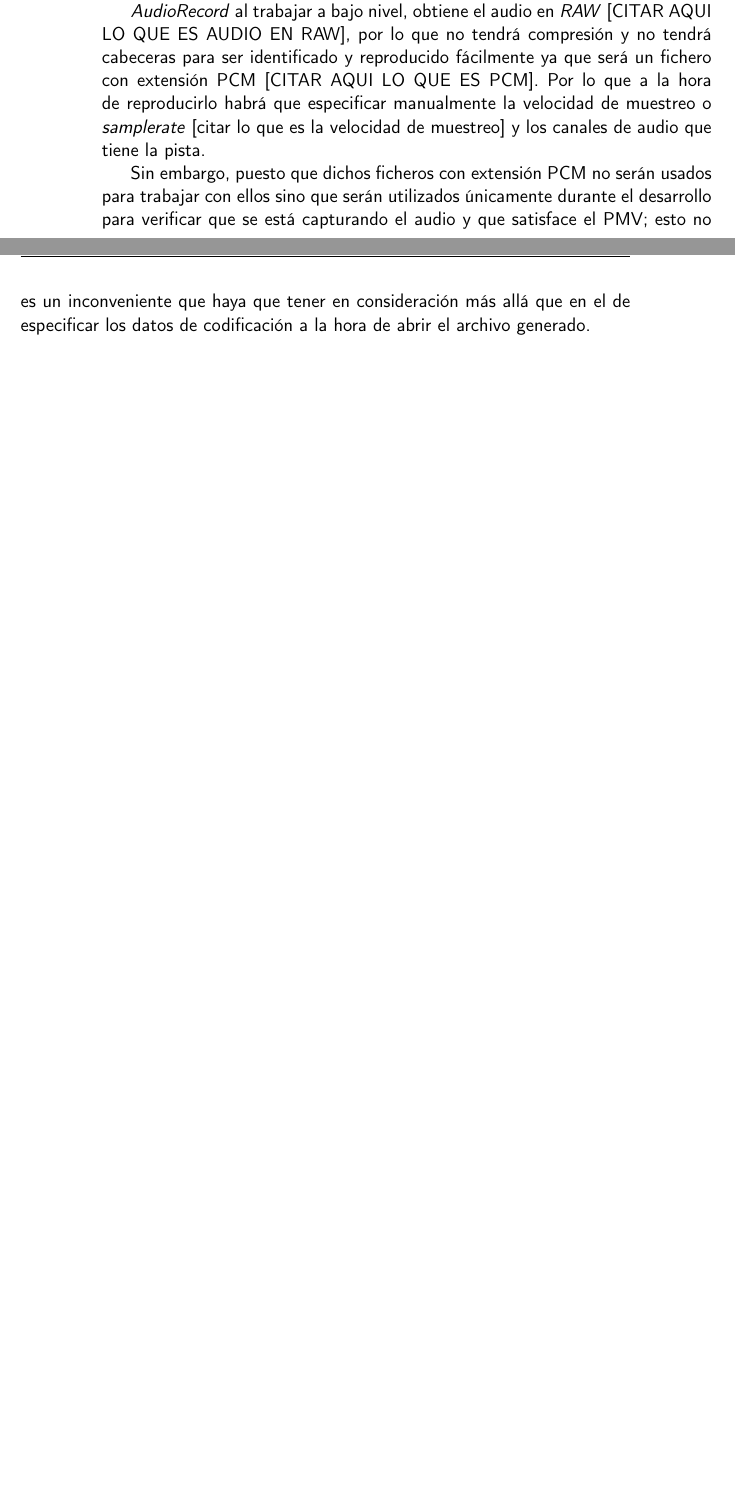
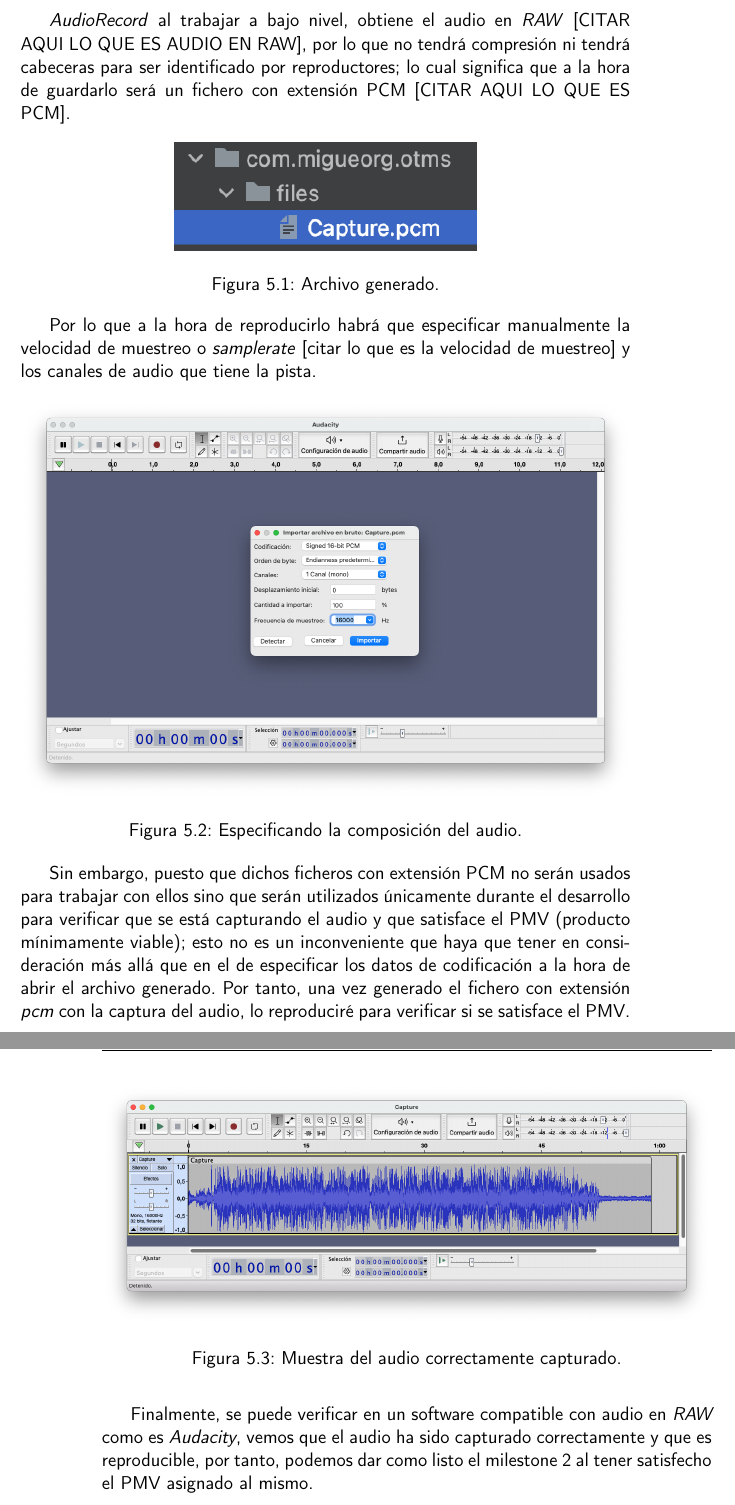
Before and after one commit to migueorg/One-touch-music-streaming-TFG-ETSIIT, a LaTeX book (doc/proyecto.tex, which reads doc/secciones/06_implementacion.tex): two parts of pages 40 and 41 of 46 before the commit and two parts of pages 41 and 42 of 46 after it, joined at a grey line, cut so that both start at the same text, the shorter picture padded with empty space. Compiled offline with pdfLaTeX.

Commit message:
Completo documentación sobre captura y verificado de audio capturado. Avanzo #52

```diff
--- a/doc/secciones/06_implementacion.tex
+++ b/doc/secciones/06_implementacion.tex
@@ -453,13 +456,41 @@ proyección de la pantalla.
 \emph{AudioRecord} al trabajar a bajo nivel, obtiene el audio en \emph{RAW}
-[CITAR AQUI LO QUE ES AUDIO EN RAW], por lo que no tendrá compresión y no tendrá
-cabeceras para ser identificado y reproducido fácilmente ya que será un fichero
-con extensión PCM [CITAR AQUI LO QUE ES PCM]. Por lo que a la hora de
-reproducirlo habrá que especificar manualmente la velocidad de muestreo o
-\emph{samplerate} [citar lo que es la velocidad de muestreo] y los canales de
-audio que tiene la pista.
+[CITAR AQUI LO QUE ES AUDIO EN RAW], por lo que no tendrá compresión ni tendrá
+cabeceras para ser identificado por reproductores; lo cual significa que a la
+hora de guardarlo será un fichero con extensión PCM [CITAR AQUI LO QUE ES PCM].
+
+\begin{figure}[htb]
+    \centering
+    \includegraphics{fotos/archivo_generado.png}
+    \caption{Archivo generado.}
+\end{figure}
+
+
+Por lo que a la hora de reproducirlo habrá que especificar manualmente la
+velocidad de muestreo o \emph{samplerate} [citar lo que es la velocidad de
+muestreo] y los canales de audio que tiene la pista.
+
+\begin{figure}[htb]
+    \centering
+    \includegraphics[width=\textwidth]{fotos/importando_datos_en_bruto_audacity.png}
+    \caption{Especificando la composición del audio.}
+\end{figure}
 
 Sin embargo, puesto que dichos ficheros con extensión PCM no serán usados para
 trabajar con ellos sino que serán utilizados únicamente durante el desarrollo
-para verificar que se está capturando el audio y que satisface el PMV; esto no
-es un inconveniente que haya que tener en consideración más allá que en el de
-especificar los datos de codificación a la hora de abrir el archivo generado.
+para verificar que se está capturando el audio y que satisface el PMV (producto
+mínimamente viable); esto no es un inconveniente que haya que tener en
+consideración más allá que en el de especificar los datos de codificación a la
+hora de abrir el archivo generado. Por tanto, una vez generado el fichero con
+extensión \emph{pcm} con la captura del audio, lo reproduciré para verificar si
+se satisface el PMV.
+
+\begin{figure}[htb]
+    \centering
+    \includegraphics[width=\textwidth]{fotos/muestra_captura_audacity.png}
+    \caption{Muestra del audio correctamente capturado.}
+\end{figure}
+
+Finalmente, se puede verificar en un software compatible con audio en \emph{RAW}
+como es \emph{Audacity}, vemos que el audio ha sido capturado correctamente y
+que es reproducible, por tanto, podemos dar como listo el milestone 2 al
+tener satisfecho el PMV asignado al mismo.
```
Also changed, not shown: doc/fotos/archivo_generado.png (added), doc/fotos/importando_datos_en_bruto_audacity.png (added), doc/fotos/muestra_captura_audacity.png (added), doc/secciones/06_implementacion.tex (19 more changed lines).
